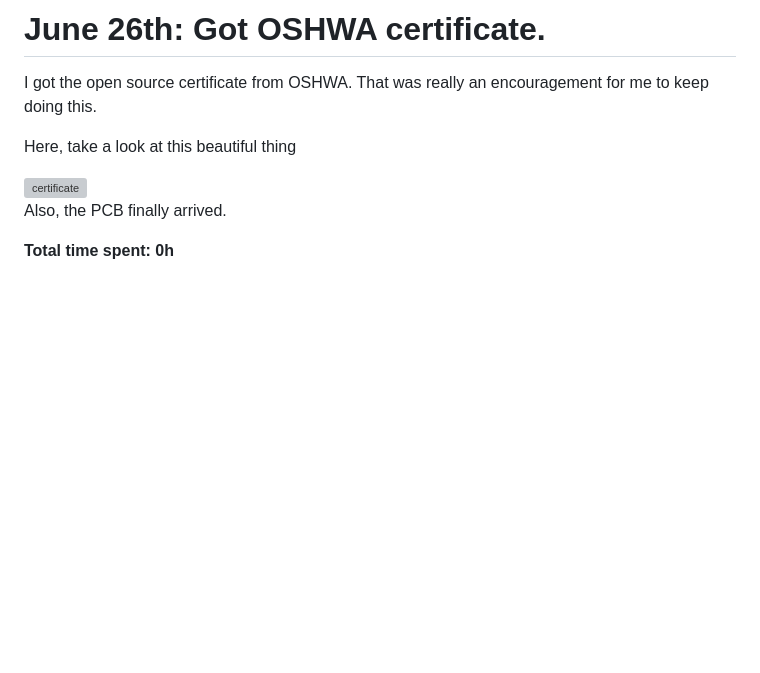
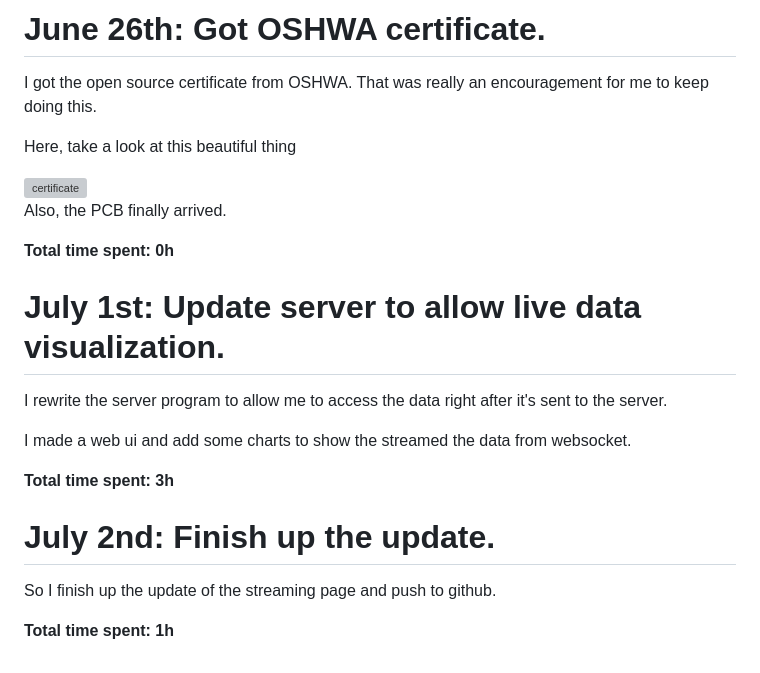
Before and after one commit to KnowScratcher/QuakeCord, a Markdown page: JOURNAL.md, the part around the change. Drawn GitHub-style; blank space fills up the shorter version; grey boxes are pictures that could not be loaded.

Commit message:
update journal

```diff
--- a/JOURNAL.md
+++ b/JOURNAL.md
@@ -223,3 +223,16 @@ Here, take a look at this beautiful thing
 Also, the PCB finally arrived.
 
 **Total time spent: 0h**
+
+# July 1st: Update server to allow live data visualization.
+I rewrite the server program to allow me to access the data right after it's sent to the server.
+
+I made a web ui and add some charts to show the streamed the data from websocket.
+
+**Total time spent: 3h**
+
+# July 2nd: Finish up the update.
+
+So I finish up the update of the streaming page and push to github.
+
+**Total time spent: 1h**
```
